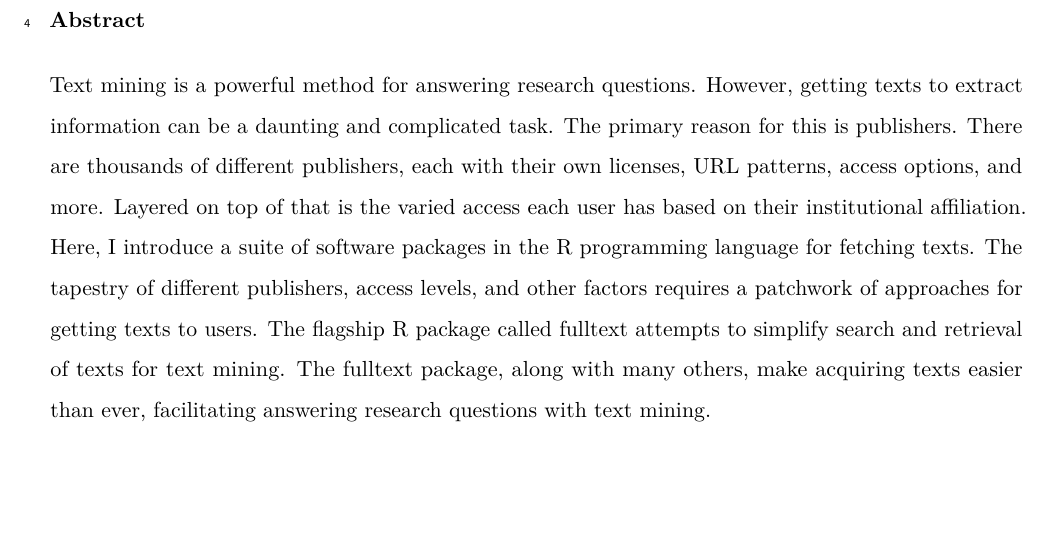
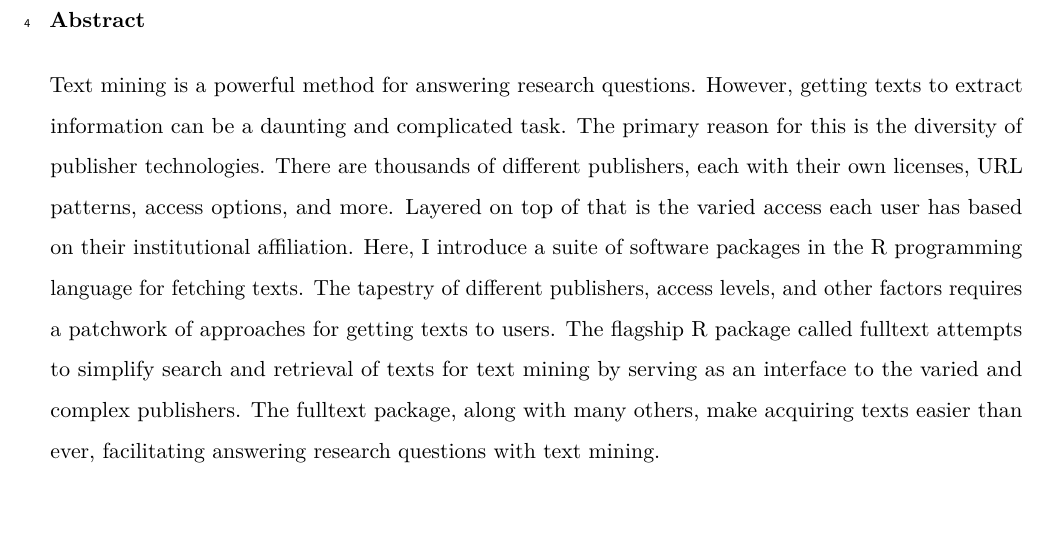
Before and after one commit to sckott/textmine, an R Markdown document (manuscript.Rmd): part of page 1 of 23, cut so that both start at the same text. The pictures show the output file manuscript.pdf that the author committed with the source.

Commit message:
fix #4 abstract fix

```diff
--- a/manuscript.Rmd
+++ b/manuscript.Rmd
@@ -14,16 +14,18 @@ address:
 abstract: |
   Text mining is a powerful method for answering research questions. However,
   getting texts to extract information can be a daunting and complicated task.
-  The primary reason for this is publishers. There are thousands of different
-  publishers, each with their own licenses, URL patterns, access options, and
-  more. Layered on top of that is the varied access each user has based on
-  their institutional affiliation. Here, I introduce a suite of software packages
-  in the R programming language for fetching texts. The tapestry of different
-  publishers, access levels, and other factors requires a patchwork of approaches
-  for getting texts to users. The flagship R package called fulltext attempts
-  to simplify search and retrieval of texts for text mining. The fulltext package,
-  along with many others, make acquiring texts easier than ever, facilitating
-  answering research questions with text mining.
+  The primary reason for this is the diversity of publisher technologies.
+  There are thousands of different publishers, each with their own licenses,
+  URL patterns, access options, and more. Layered on top of that is the varied
+  access each user has based on their institutional affiliation. Here, I
+  introduce a suite of software packages in the R programming language for
+  fetching texts. The tapestry of different publishers, access levels, and
+  other factors requires a patchwork of approaches for getting texts to users.
+  The flagship R package called fulltext attempts to simplify search and
+  retrieval of texts for text mining by serving as an interface to the varied
+  and complex publishers. The fulltext package, along with many others, make
+  acquiring texts easier than ever, facilitating answering research questions
+  with text mining.
 bibliography: components/references.bib
 csl: components/peerj.csl
 documentclass: components/elsarticle
```
Also changed, not shown: manuscript.pdf, manuscript.tex, 1 other file.
